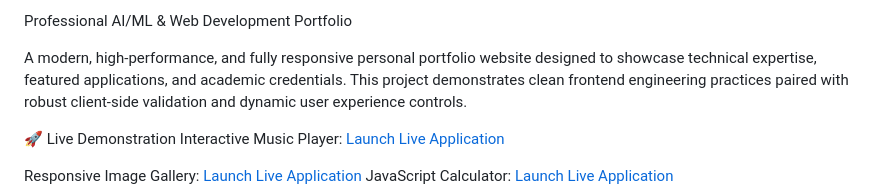
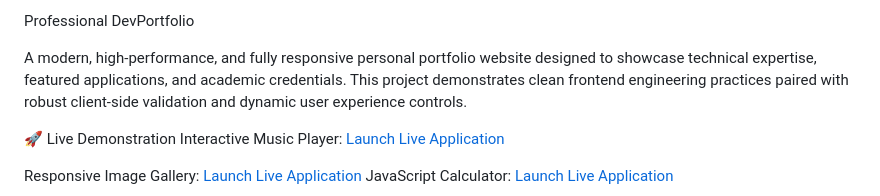
Before and after one commit to Dhannaram-Akhil/CODSOFT_TASKNO-1, a Markdown page: README.md, the part around the change. Rendered like a GitHub page.

```diff
--- a/README.md
+++ b/README.md
@@ -1,4 +1,4 @@
- Professional AI/ML & Web Development Portfolio
+ Professional  DevPortfolio
 
 A modern, high-performance, and fully responsive personal portfolio website designed to showcase technical expertise, featured applications, and academic credentials. This project demonstrates clean frontend engineering practices paired with robust client-side validation and dynamic user experience controls.
 
```
